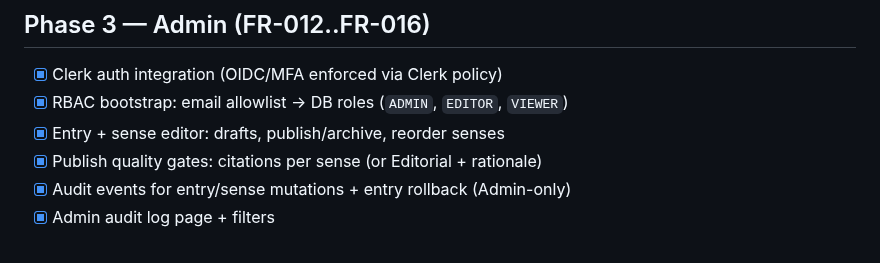
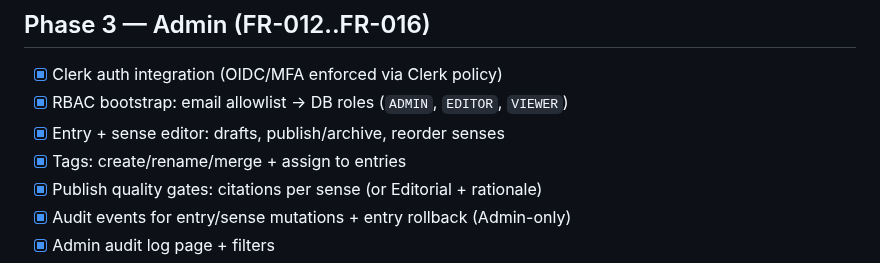
Before and after one commit to amanthanvi/synac, a Markdown page: PLAN.md, the part around the change. Rendered like a GitHub page.

Commit message:
docs(plan): mark tags admin done

```diff
--- a/PLAN.md
+++ b/PLAN.md
@@ -50,6 +50,7 @@ This is the living implementation tracker for `SPEC.md`.
 - [x] Clerk auth integration (OIDC/MFA enforced via Clerk policy)
 - [x] RBAC bootstrap: email allowlist → DB roles (`ADMIN`, `EDITOR`, `VIEWER`)
 - [x] Entry + sense editor: drafts, publish/archive, reorder senses
+- [x] Tags: create/rename/merge + assign to entries
 - [x] Publish quality gates: citations per sense (or Editorial + rationale)
 - [x] Audit events for entry/sense mutations + entry rollback (Admin-only)
 - [x] Admin audit log page + filters
```
